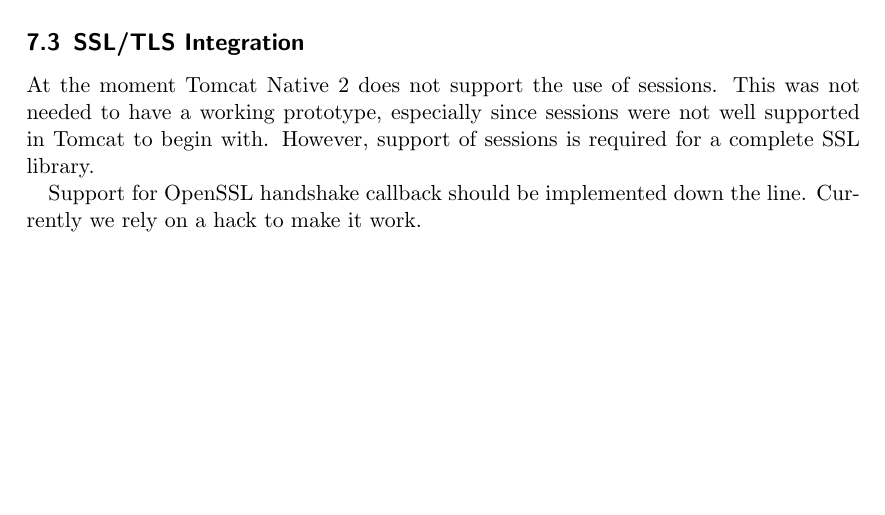
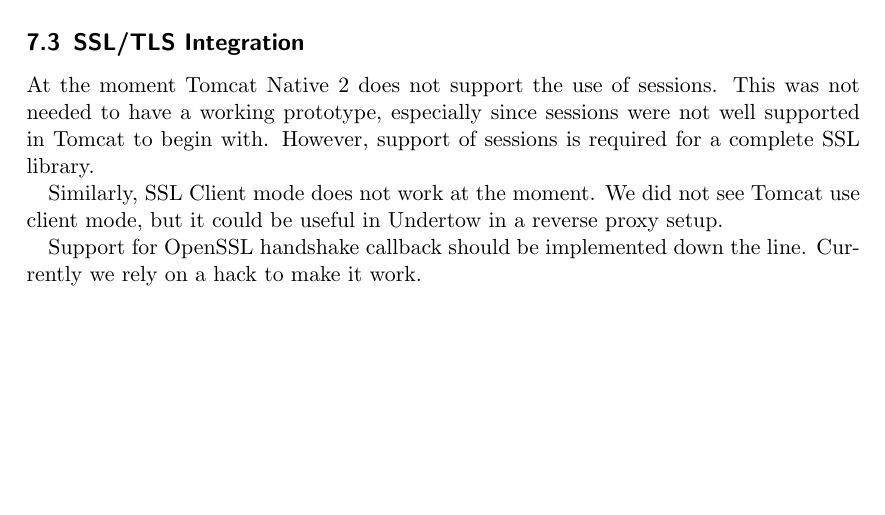
Before and after one commit to jocelynthode/tomcat-native2-doc, a LaTeX paper (final-report/final_report.tex): part of page 11 of 14, cut so that both start at the same text. Compiled offline with pdfLaTeX.

Commit message:
Mention SSL client mode in Future Work

```diff
--- a/final-report/final_report.tex
+++ b/final-report/final_report.tex
@@ -248,6 +248,8 @@
 \subsection{SSL/TLS Integration}
 At the moment \mytitle{} does not support the use of sessions. This was not needed to have a working prototype, especially since sessions were not well supported in Tomcat to begin with. However, support of sessions is required for a complete SSL library.
 
+Similarly, SSL Client mode does not work at the moment. We did not see Tomcat use client mode, but it could be useful in Undertow in a reverse proxy setup.
+
 Support for OpenSSL handshake callback should be implemented down the line. Currently we rely on a hack to make it work.
 \newpage
 \printbibliography
```
